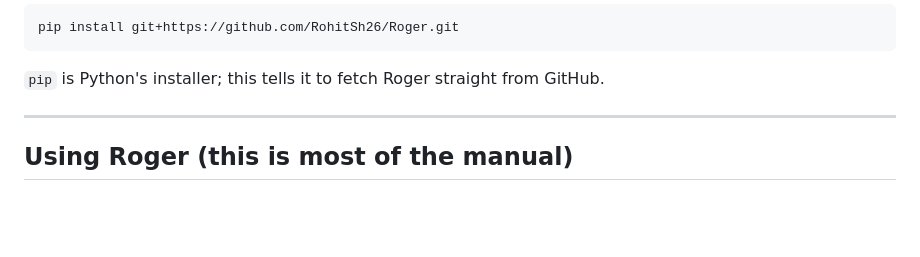
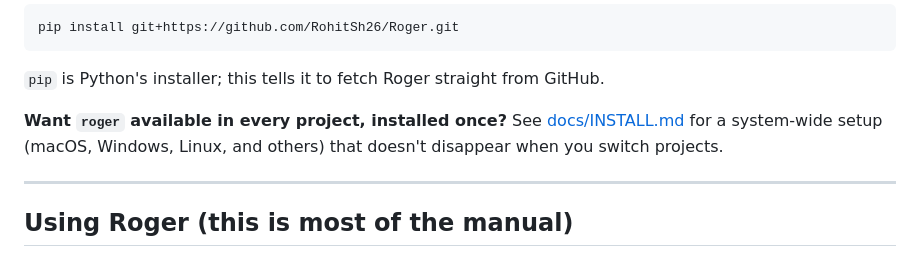
Before and after one commit to RohitSh26/Roger, a Markdown page: README.md, the part around the change. Drawn GitHub-style; blank space fills up the shorter version.

````diff
--- a/README.md
+++ b/README.md
@@ -63,6 +63,10 @@ pip install git+https://github.com/RohitSh26/Roger.git
 ```
 
 `pip` is Python's installer; this tells it to fetch Roger straight from GitHub.
+
+**Want `roger` available in every project, installed once?** See
+[docs/INSTALL.md](docs/INSTALL.md) for a system-wide setup (macOS, Windows,
+Linux, and others) that doesn't disappear when you switch projects.
 
 ---
 
````
Also changed, not shown: docs/INSTALL.md (added, +233 -0 lines).
